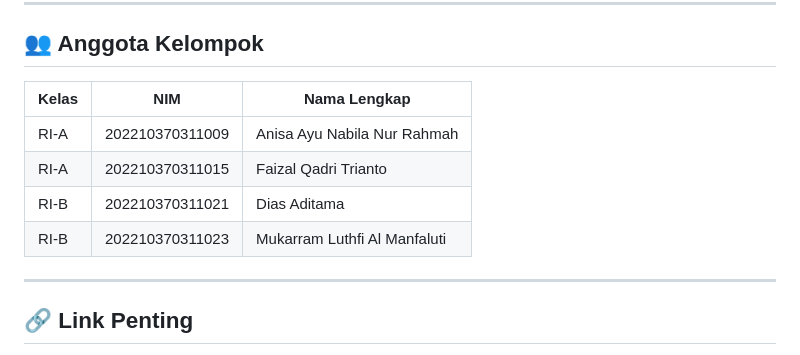
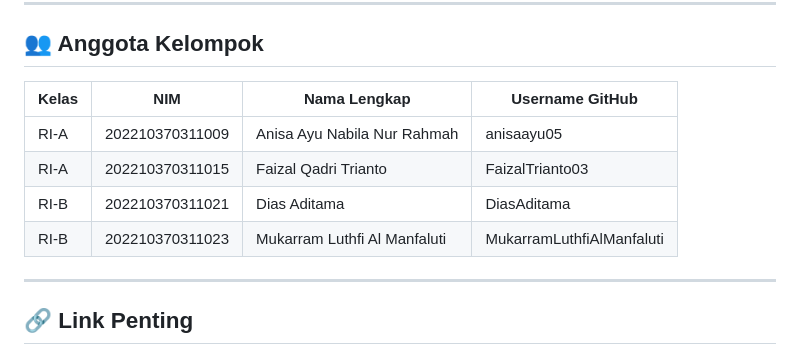
Before and after one commit to FaizalTrianto03/App-Puskesmas-Tugas-RI, a Markdown page: README.md, the part around the change. GitHub-like rendering.

Commit message:
Add GitHub usernames to group member list

```diff
--- a/README.md
+++ b/README.md
@@ -30,12 +30,12 @@ Project ini berfokus pada penerapan antarmuka yang intuitif, kemudahan interaksi
 
 ## 👥 Anggota Kelompok
 
-| Kelas | NIM | Nama Lengkap |
-|-------|-----|--------------|
-| RI-A | 202210370311009 | Anisa Ayu Nabila Nur Rahmah |
-| RI-A | 202210370311015 | Faizal Qadri Trianto |
-| RI-B | 202210370311021 | Dias Aditama |
-| RI-B | 202210370311023 | Mukarram Luthfi Al Manfaluti |
+| Kelas | NIM | Nama Lengkap | Username GitHub |
+|-------|-----|--------------|-----------------|
+| RI-A | 202210370311009 | Anisa Ayu Nabila Nur Rahmah | anisaayu05 |
+| RI-A | 202210370311015 | Faizal Qadri Trianto | FaizalTrianto03 |
+| RI-B | 202210370311021 | Dias Aditama | DiasAditama |
+| RI-B | 202210370311023 | Mukarram Luthfi Al Manfaluti | MukarramLuthfiAlManfaluti |
 
 ---
 
```
